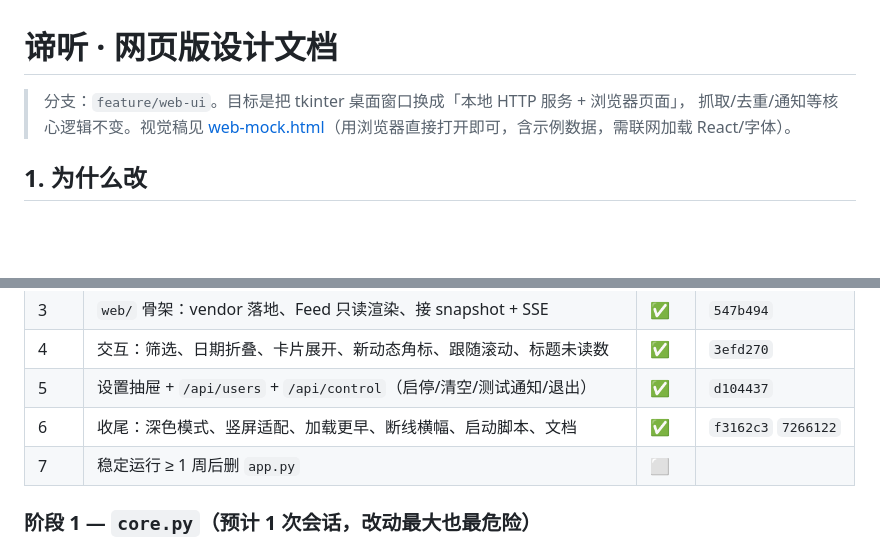
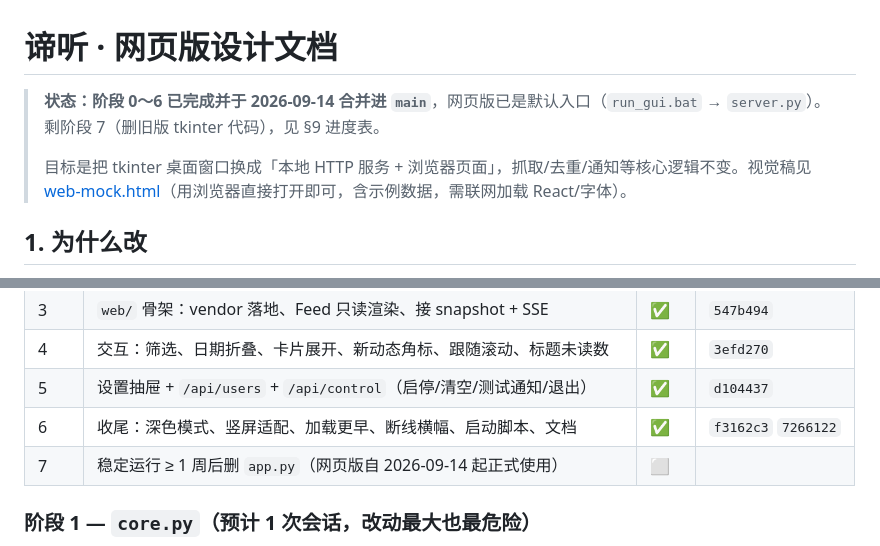
Before and after one commit to Havadking/diting, a Markdown page: docs/web-design.md, 2 parts joined by grey strips. GitHub-like rendering; blank space fills up the shorter version.

Commit message:
docs: 设计文档标注网页版已合并进 main
Co-Authored-By: Claude Opus 5 <noreply@anthropic.com>

```diff
--- a/docs/web-design.md
+++ b/docs/web-design.md
@@ -1,7 +1,9 @@
 # 谛听 · 网页版设计文档
 
-> 分支：`feature/web-ui`。目标是把 tkinter 桌面窗口换成「本地 HTTP 服务 + 浏览器页面」，
-> 抓取/去重/通知等核心逻辑不变。视觉稿见 [web-mock.html](web-mock.html)（用浏览器直接打开即可，含示例数据，需联网加载 React/字体）。
+> **状态：阶段 0～6 已完成并于 2026-09-14 合并进 `main`**，网页版已是默认入口（`run_gui.bat` → `server.py`）。
+> 剩阶段 7（删旧版 tkinter 代码），见 §9 进度表。
+>
+> 目标是把 tkinter 桌面窗口换成「本地 HTTP 服务 + 浏览器页面」，抓取/去重/通知等核心逻辑不变。视觉稿见 [web-mock.html](web-mock.html)（用浏览器直接打开即可，含示例数据，需联网加载 React/字体）。
 
 ## 1. 为什么改
 
@@ -233,7 +235,7 @@ App
 | 4 | 交互：筛选、日期折叠、卡片展开、新动态角标、跟随滚动、标题未读数 | ✅ | `3efd270` |
 | 5 | 设置抽屉 + `/api/users` + `/api/control`（启停/清空/测试通知/退出） | ✅ | `d104437` |
 | 6 | 收尾：深色模式、竖屏适配、加载更早、断线横幅、启动脚本、文档 | ✅ | `f3162c3` `7266122` |
-| 7 | 稳定运行 ≥ 1 周后删 `app.py` | ⬜ | |
+| 7 | 稳定运行 ≥ 1 周后删 `app.py`（网页版自 2026-09-14 起正式使用） | ⬜ | |
 
 ### 阶段 1 — `core.py`（预计 1 次会话，改动最大也最危险）
 
```
